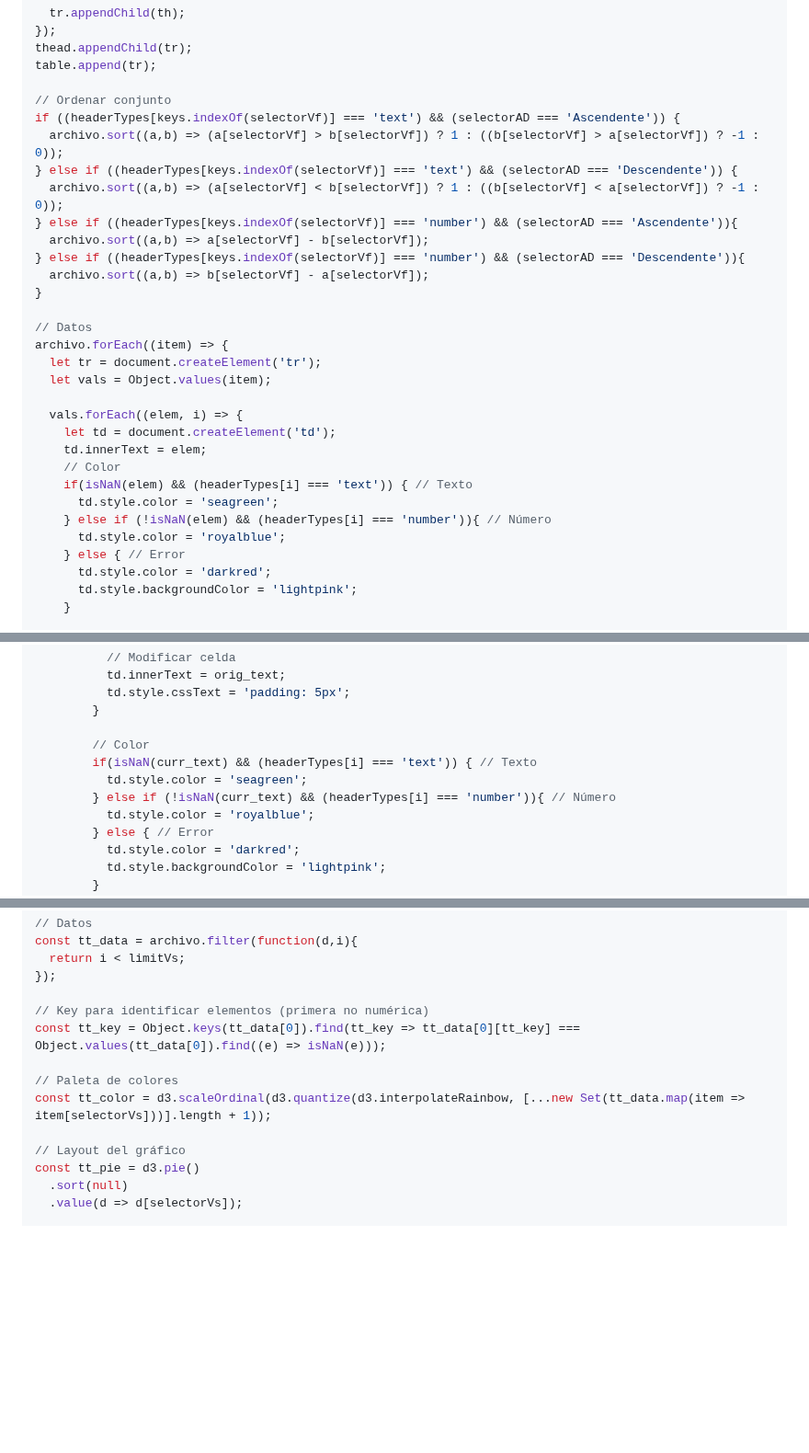
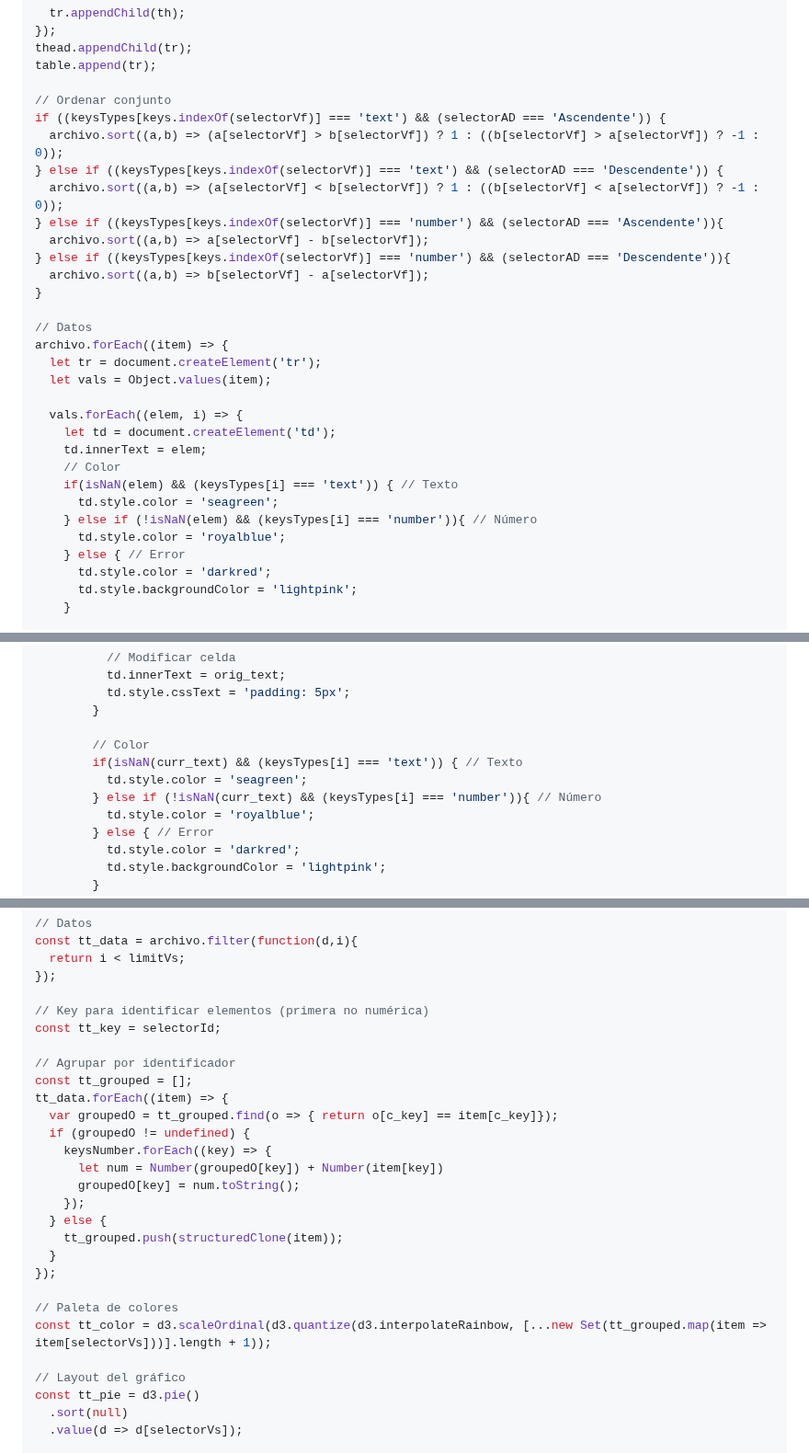
Before and after one commit to DavidPriSan/CorpusLing, a Markdown page: corpus_ling/src/index.md, 3 parts joined by grey strips. Shown at 92% size. Rendered like a GitHub page; blank space fills up the shorter version.

```diff
--- a/corpus_ling/src/index.md
+++ b/corpus_ling/src/index.md
@@ -367,13 +376,13 @@ thead.appendChild(tr);
 table.append(tr);
 
 // Ordenar conjunto
-if ((headerTypes[keys.indexOf(selectorVf)] === 'text') && (selectorAD === 'Ascendente')) {
+if ((keysTypes[keys.indexOf(selectorVf)] === 'text') && (selectorAD === 'Ascendente')) {
   archivo.sort((a,b) => (a[selectorVf] > b[selectorVf]) ? 1 : ((b[selectorVf] > a[selectorVf]) ? -1 : 0));
-} else if ((headerTypes[keys.indexOf(selectorVf)] === 'text') && (selectorAD === 'Descendente')) {
+} else if ((keysTypes[keys.indexOf(selectorVf)] === 'text') && (selectorAD === 'Descendente')) {
   archivo.sort((a,b) => (a[selectorVf] < b[selectorVf]) ? 1 : ((b[selectorVf] < a[selectorVf]) ? -1 : 0));
-} else if ((headerTypes[keys.indexOf(selectorVf)] === 'number') && (selectorAD === 'Ascendente')){
+} else if ((keysTypes[keys.indexOf(selectorVf)] === 'number') && (selectorAD === 'Ascendente')){
   archivo.sort((a,b) => a[selectorVf] - b[selectorVf]);
-} else if ((headerTypes[keys.indexOf(selectorVf)] === 'number') && (selectorAD === 'Descendente')){
+} else if ((keysTypes[keys.indexOf(selectorVf)] === 'number') && (selectorAD === 'Descendente')){
   archivo.sort((a,b) => b[selectorVf] - a[selectorVf]);
 }
 
@@ -386,9 +395,9 @@ archivo.forEach((item) => {
     let td = document.createElement('td');
     td.innerText = elem;
     // Color
-    if(isNaN(elem) && (headerTypes[i] === 'text')) { // Texto
+    if(isNaN(elem) && (keysTypes[i] === 'text')) { // Texto
       td.style.color = 'seagreen';
-    } else if (!isNaN(elem) && (headerTypes[i] === 'number')){ // Número
+    } else if (!isNaN(elem) && (keysTypes[i] === 'number')){ // Número
       td.style.color = 'royalblue';
     } else { // Error
       td.style.color = 'darkred';
@@ -444,9 +453,9 @@ archivo.forEach((item) => {
         }
 
         // Color
-        if(isNaN(curr_text) && (headerTypes[i] === 'text')) { // Texto
+        if(isNaN(curr_text) && (keysTypes[i] === 'text')) { // Texto
           td.style.color = 'seagreen';
-        } else if (!isNaN(curr_text) && (headerTypes[i] === 'number')){ // Número
+        } else if (!isNaN(curr_text) && (keysTypes[i] === 'number')){ // Número
           td.style.color = 'royalblue';
         } else { // Error
           td.style.color = 'darkred';
@@ -701,10 +742,24 @@ const tt_data = archivo.filter(function(d,i){
 });
 
 // Key para identificar elementos (primera no numérica)
-const tt_key = Object.keys(tt_data[0]).find(tt_key => tt_data[0][tt_key] === Object.values(tt_data[0]).find((e) => isNaN(e)));
+const tt_key = selectorId;
+
+// Agrupar por identificador
+const tt_grouped = [];
+tt_data.forEach((item) => {
+  var groupedO = tt_grouped.find(o => { return o[c_key] == item[c_key]});
+  if (groupedO != undefined) {
+    keysNumber.forEach((key) => {
+      let num = Number(groupedO[key]) + Number(item[key])
+      groupedO[key] = num.toString();
+    });
+  } else {
+    tt_grouped.push(structuredClone(item));
+  }
+});
 
 // Paleta de colores
-const tt_color = d3.scaleOrdinal(d3.quantize(d3.interpolateRainbow, [...new Set(tt_data.map(item => item[selectorVs]))].length + 1));
+const tt_color = d3.scaleOrdinal(d3.quantize(d3.interpolateRainbow, [...new Set(tt_grouped.map(item => item[selectorVs]))].length + 1));
 
 // Layout del gráfico
 const tt_pie = d3.pie()
```
Also changed, not shown: other parts of corpus_ling/src/index.md (+60 -19 lines).
